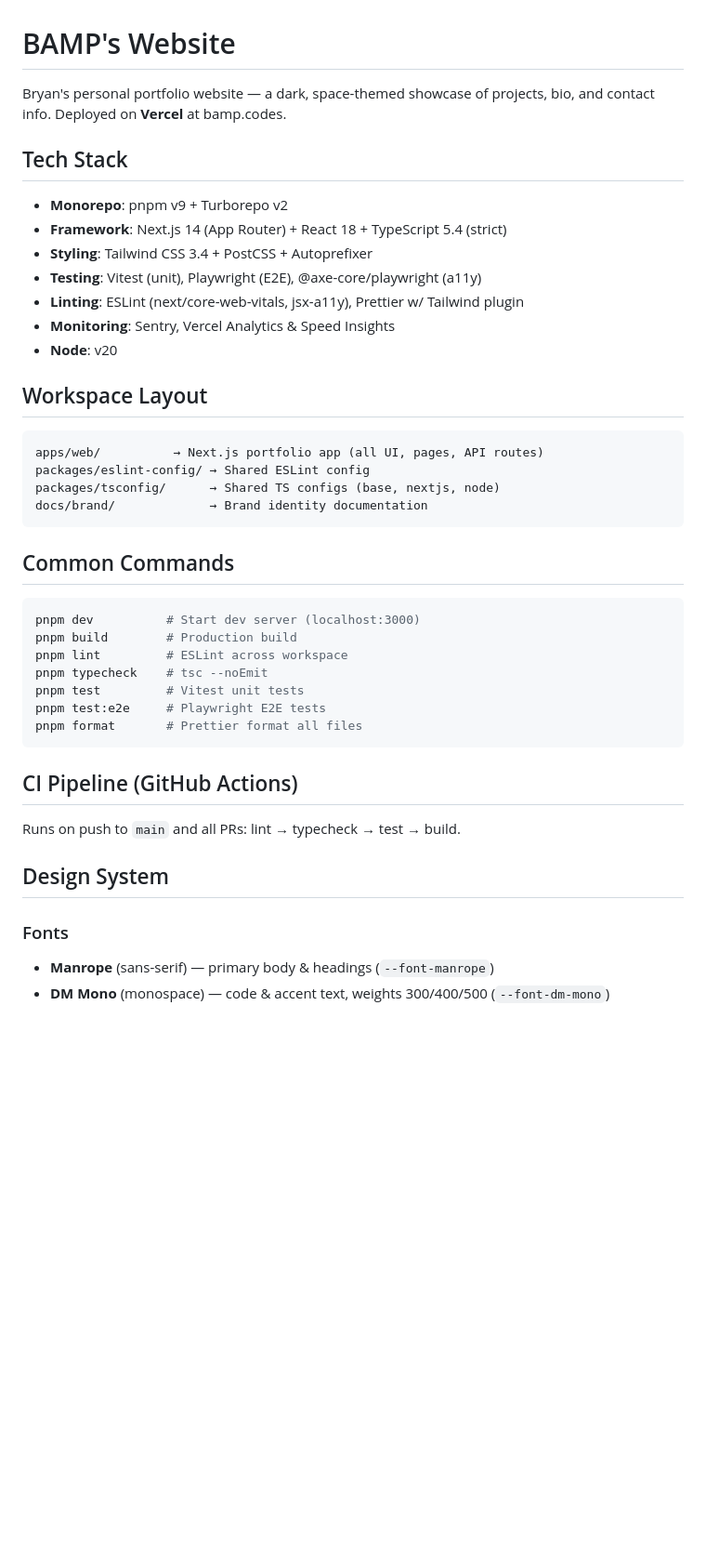
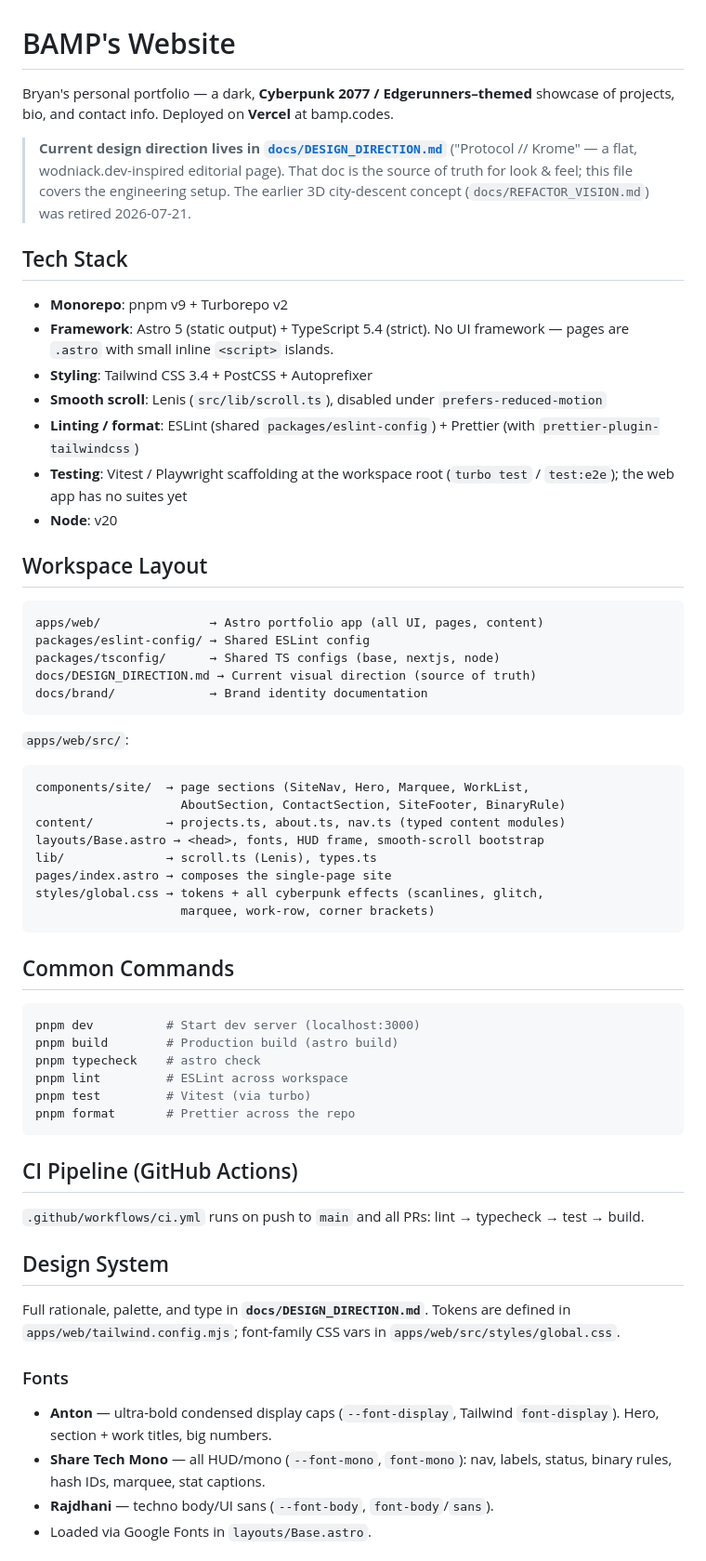
Before and after one commit to BAMP-code/BAMP-s-Website, a Markdown page: CLAUDE.md, the part around one of its changes. Shown at 93% size. GitHub-like rendering; blank space fills up the shorter version.

````diff
--- a/CLAUDE.md
+++ b/CLAUDE.md
@@ -1,45 +1,78 @@
 # BAMP's Website
 
-Bryan's personal portfolio website — a dark, space-themed showcase of projects, bio, and contact info. Deployed on **Vercel** at bamp.codes.
+Bryan's personal portfolio — a dark, **Cyberpunk 2077 / Edgerunners–themed**
+showcase of projects, bio, and contact info. Deployed on **Vercel** at
+bamp.codes.
+
+> **Current design direction lives in [`docs/DESIGN_DIRECTION.md`](docs/DESIGN_DIRECTION.md)**
+> ("Protocol // Krome" — a flat, wodniack.dev-inspired editorial page).
+> That doc is the source of truth for look & feel; this file covers the
+> engineering setup. The earlier 3D city-descent concept
+> (`docs/REFACTOR_VISION.md`) was retired 2026-07-21.
 
 ## Tech Stack
 
 - **Monorepo**: pnpm v9 + Turborepo v2
-- **Framework**: Next.js 14 (App Router) + React 18 + TypeScript 5.4 (strict)
+- **Framework**: Astro 5 (static output) + TypeScript 5.4 (strict). No UI
+  framework — pages are `.astro` with small inline `<script>` islands.
 - **Styling**: Tailwind CSS 3.4 + PostCSS + Autoprefixer
-- **Testing**: Vitest (unit), Playwright (E2E), @axe-core/playwright (a11y)
-- **Linting**: ESLint (next/core-web-vitals, jsx-a11y), Prettier w/ Tailwind plugin
-- **Monitoring**: Sentry, Vercel Analytics & Speed Insights
+- **Smooth scroll**: Lenis (`src/lib/scroll.ts`), disabled under
+  `prefers-reduced-motion`
+- **Linting / format**: ESLint (shared `packages/eslint-config`) + Prettier
+  (with `prettier-plugin-tailwindcss`)
+- **Testing**: Vitest / Playwright scaffolding at the workspace root
+  (`turbo test` / `test:e2e`); the web app has no suites yet
 - **Node**: v20
 
 ## Workspace Layout
 
 ```
-apps/web/          → Next.js portfolio app (all UI, pages, API routes)
+apps/web/               → Astro portfolio app (all UI, pages, content)
 packages/eslint-config/ → Shared ESLint config
 packages/tsconfig/      → Shared TS configs (base, nextjs, node)
+docs/DESIGN_DIRECTION.md → Current visual direction (source of truth)
 docs/brand/             → Brand identity documentation
+```
+
+`apps/web/src/`:
+```
+components/site/  → page sections (SiteNav, Hero, Marquee, WorkList,
+                    AboutSection, ContactSection, SiteFooter, BinaryRule)
+content/          → projects.ts, about.ts, nav.ts (typed content modules)
+layouts/Base.astro → <head>, fonts, HUD frame, smooth-scroll bootstrap
+lib/              → scroll.ts (Lenis), types.ts
+pages/index.astro → composes the single-page site
+styles/global.css → tokens + all cyberpunk effects (scanlines, glitch,
+                    marquee, work-row, corner brackets)
 ```
 
 ## Common Commands
 
 ```bash
 pnpm dev          # Start dev server (localhost:3000)
-pnpm build        # Production build
+pnpm build        # Production build (astro build)
+pnpm typecheck    # astro check
 pnpm lint         # ESLint across workspace
-pnpm typecheck    # tsc --noEmit
-pnpm test         # Vitest unit tests
-pnpm test:e2e     # Playwright E2E tests
-pnpm format       # Prettier format all files
+pnpm test         # Vitest (via turbo)
+pnpm format       # Prettier across the repo
 ```
 
 ## CI Pipeline (GitHub Actions)
 
-Runs on push to `main` and all PRs: lint → typecheck → test → build.
+`.github/workflows/ci.yml` runs on push to `main` and all PRs:
+lint → typecheck → test → build.
 
 ## Design System
 
+Full rationale, palette, and type in **`docs/DESIGN_DIRECTION.md`**.
+Tokens are defined in `apps/web/tailwind.config.mjs`; font-family CSS
+vars in `apps/web/src/styles/global.css`.
+
 ### Fonts
-- **Manrope** (sans-serif) — primary body & headings (`--font-manrope`)
-- **DM Mono** (monospace) — code & accent text, weights 300/400/500 (`--font-dm-mono`)
+- **Anton** — ultra-bold condensed display caps (`--font-display`,
+  Tailwind `font-display`). Hero, section + work titles, big numbers.
+- **Share Tech Mono** — all HUD/mono (`--font-mono`, `font-mono`): nav,
+  labels, status, binary rules, hash IDs, marquee, stat captions.
+- **Rajdhani** — techno body/UI sans (`--font-body`, `font-body`/`sans`).
+- Loaded via Google Fonts in `layouts/Base.astro`.
 
````
Also changed, not shown: other parts of CLAUDE.md (+37 -28 lines).
